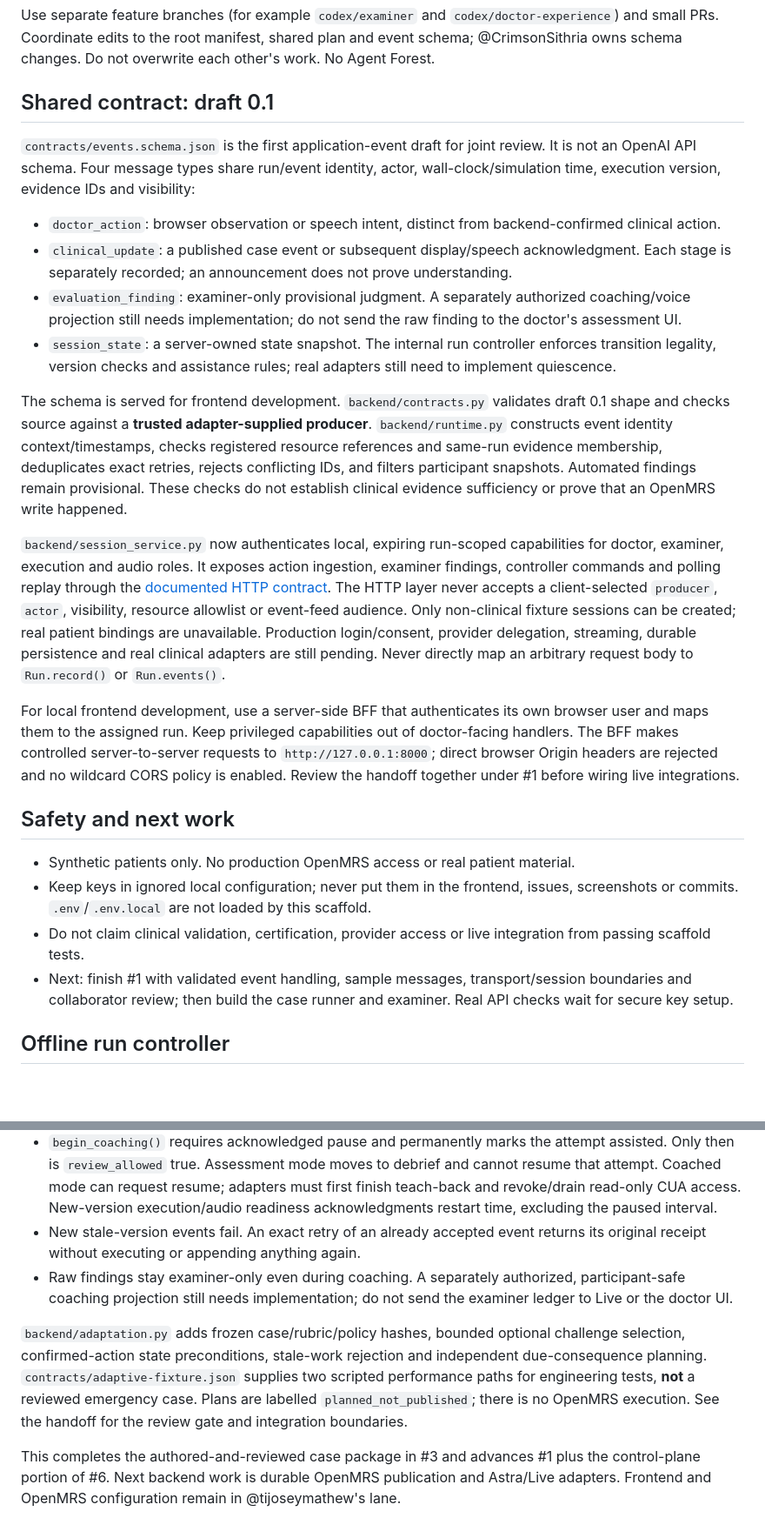
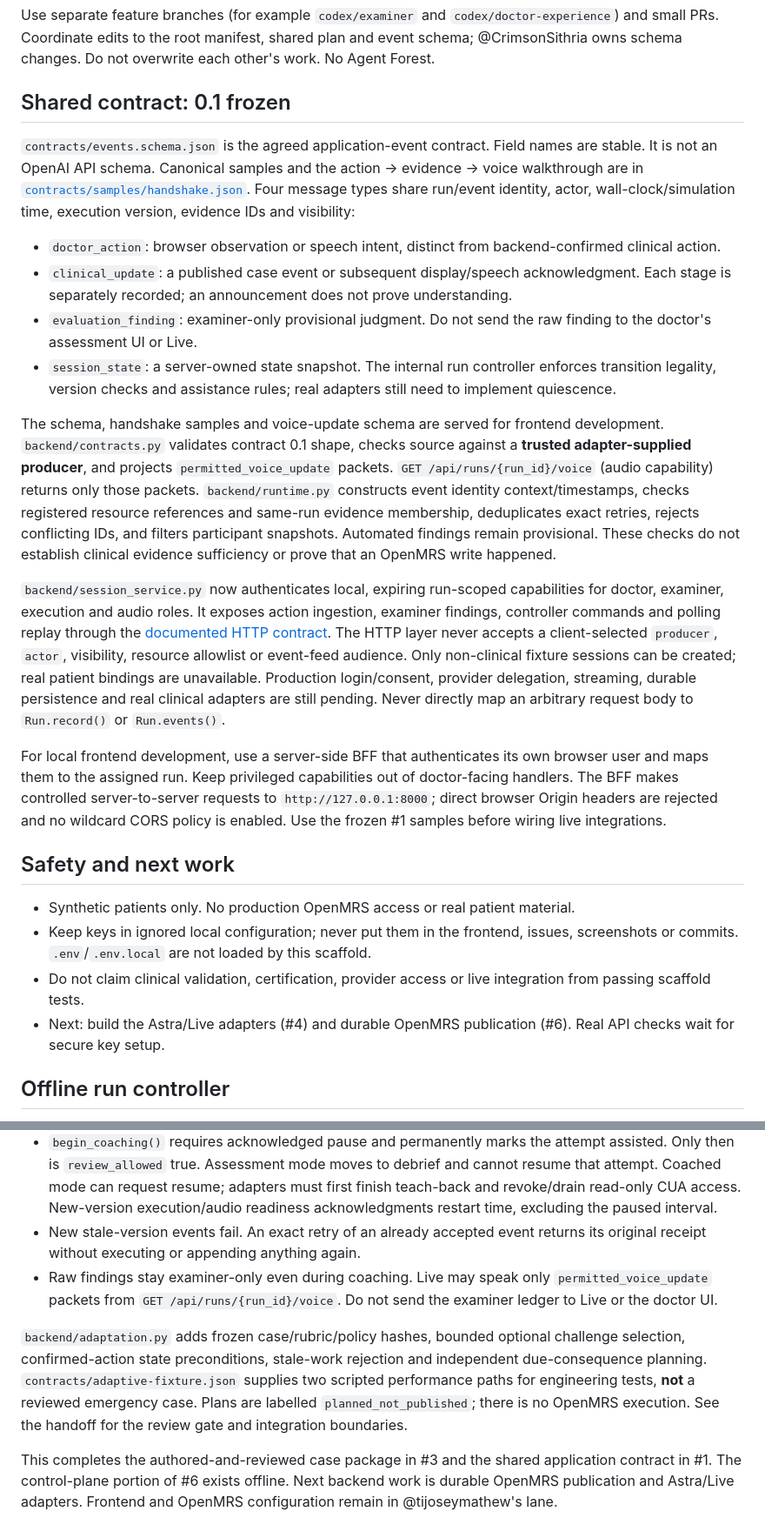
Before and after one commit to CrimsonCognition911/do-no-harm, a Markdown page: README.md, 2 parts joined by grey strips. Shown at 87% size. GitHub-like rendering; blank space fills up the shorter version.

Commit message:
docs: record frozen DNH-01 contract in the root README
Stop describing the shared envelope as a draft now that samples and
the permitted-voice handshake are the agreed 0.1 contract.

Co-authored-by: Cursor <cursoragent@cursor.com>

```diff
--- a/README.md
+++ b/README.md
@@ -44,27 +46,27 @@ The frontend folder contains handoff instructions. The [OpenMRS configuration pa
 
 Use separate feature branches (for example `codex/examiner` and `codex/doctor-experience`) and small PRs. Coordinate edits to the root manifest, shared plan and event schema; @CrimsonSithria owns schema changes. Do not overwrite each other's work. No Agent Forest.
 
-## Shared contract: draft 0.1
+## Shared contract: 0.1 frozen
 
-`contracts/events.schema.json` is the first application-event draft for joint review. It is not an OpenAI API schema. Four message types share run/event identity, actor, wall-clock/simulation time, execution version, evidence IDs and visibility:
+`contracts/events.schema.json` is the agreed application-event contract. Field names are stable. It is not an OpenAI API schema. Canonical samples and the action → evidence → voice walkthrough are in [`contracts/samples/handshake.json`](contracts/samples/handshake.json). Four message types share run/event identity, actor, wall-clock/simulation time, execution version, evidence IDs and visibility:
 
 - `doctor_action`: browser observation or speech intent, distinct from backend-confirmed clinical action.
 - `clinical_update`: a published case event or subsequent display/speech acknowledgment. Each stage is separately recorded; an announcement does not prove understanding.
-- `evaluation_finding`: examiner-only provisional judgment. A separately authorized coaching/voice projection still needs implementation; do not send the raw finding to the doctor's assessment UI.
+- `evaluation_finding`: examiner-only provisional judgment. Do not send the raw finding to the doctor's assessment UI or Live.
 - `session_state`: a server-owned state snapshot. The internal run controller enforces transition legality, version checks and assistance rules; real adapters still need to implement quiescence.
 
-The schema is served for frontend development. `backend/contracts.py` validates draft 0.1 shape and checks source against a **trusted adapter-supplied producer**. `backend/runtime.py` constructs event identity context/timestamps, checks registered resource references and same-run evidence membership, deduplicates exact retries, rejects conflicting IDs, and filters participant snapshots. Automated findings remain provisional. These checks do not establish clinical evidence sufficiency or prove that an OpenMRS write happened.
+The schema, handshake samples and voice-update schema are served for frontend development. `backend/contracts.py` validates contract 0.1 shape, checks source against a **trusted adapter-supplied producer**, and projects `permitted_voice_update` packets. `GET /api/runs/{run_id}/voice` (audio capability) returns only those packets. `backend/runtime.py` constructs event identity context/timestamps, checks registered resource references and same-run evidence membership, deduplicates exact retries, rejects conflicting IDs, and filters participant snapshots. Automated findings remain provisional. These checks do not establish clinical evidence sufficiency or prove that an OpenMRS write happened.
 
 `backend/session_service.py` now authenticates local, expiring run-scoped capabilities for doctor, examiner, execution and audio roles. It exposes action ingestion, examiner findings, controller commands and polling replay through the [documented HTTP contract](contracts/session-api.md). The HTTP layer never accepts a client-selected `producer`, `actor`, visibility, resource allowlist or event-feed audience. Only non-clinical fixture sessions can be created; real patient bindings are unavailable. Production login/consent, provider delegation, streaming, durable persistence and real clinical adapters are still pending. Never directly map an arbitrary request body to `Run.record()` or `Run.events()`.
 
-For local frontend development, use a server-side BFF that authenticates its own browser user and maps them to the assigned run. Keep privileged capabilities out of doctor-facing handlers. The BFF makes controlled server-to-server requests to `http://127.0.0.1:8000`; direct browser Origin headers are rejected and no wildcard CORS policy is enabled. Review the handoff together under #1 before wiring live integrations.
+For local frontend development, use a server-side BFF that authenticates its own browser user and maps them to the assigned run. Keep privileged capabilities out of doctor-facing handlers. The BFF makes controlled server-to-server requests to `http://127.0.0.1:8000`; direct browser Origin headers are rejected and no wildcard CORS policy is enabled. Use the frozen #1 samples before wiring live integrations.
 
 ## Safety and next work
 
 - Synthetic patients only. No production OpenMRS access or real patient material.
 - Keep keys in ignored local configuration; never put them in the frontend, issues, screenshots or commits. `.env`/`.env.local` are not loaded by this scaffold.
 - Do not claim clinical validation, certification, provider access or live integration from passing scaffold tests.
-- Next: finish #1 with validated event handling, sample messages, transport/session boundaries and collaborator review; then build the case runner and examiner. Real API checks wait for secure key setup.
+- Next: build the Astra/Live adapters (#4) and durable OpenMRS publication (#6). Real API checks wait for secure key setup.
 
 ## Offline run controller
 
@@ -75,8 +77,8 @@ For local frontend development, use a server-side BFF that authenticates its own
 - `request_pause()` immediately gates new action/update receipts, freezes simulated time and advances the execution version. Both `execution` and `audio` must acknowledge the new version before the run becomes `paused`. The execution adapter must stop scheduling and reconcile/drain in-flight writes; the audio adapter must stop/flush playback. The controller cannot do those external operations itself. Missing acknowledgments leave it safely blocked; timeout/recovery is not implemented yet.
 - `begin_coaching()` requires acknowledged pause and permanently marks the attempt assisted. Only then is `review_allowed` true. Assessment mode moves to debrief and cannot resume that attempt. Coached mode can request resume; adapters must first finish teach-back and revoke/drain read-only CUA access. New-version execution/audio readiness acknowledgments restart time, excluding the paused interval.
 - New stale-version events fail. An exact retry of an already accepted event returns its original receipt without executing or appending anything again.
-- Raw findings stay examiner-only even during coaching. A separately authorized, participant-safe coaching projection still needs implementation; do not send the examiner ledger to Live or the doctor UI.
+- Raw findings stay examiner-only even during coaching. Live may speak only `permitted_voice_update` packets from `GET /api/runs/{run_id}/voice`. Do not send the examiner ledger to Live or the doctor UI.
 
 `backend/adaptation.py` adds frozen case/rubric/policy hashes, bounded optional challenge selection, confirmed-action state preconditions, stale-work rejection and independent due-consequence planning. `contracts/adaptive-fixture.json` supplies two scripted performance paths for engineering tests, **not** a reviewed emergency case. Plans are labelled `planned_not_published`; there is no OpenMRS execution. See the handoff for the review gate and integration boundaries.
 
-This completes the authored-and-reviewed case package in #3 and advances #1 plus the control-plane portion of #6. Next backend work is durable OpenMRS publication and Astra/Live adapters. Frontend and OpenMRS configuration remain in @tijoseymathew's lane.
+This completes the authored-and-reviewed case package in #3 and the shared application contract in #1. The control-plane portion of #6 exists offline. Next backend work is durable OpenMRS publication and Astra/Live adapters. Frontend and OpenMRS configuration remain in @tijoseymathew's lane.
```
Also changed, not shown: other parts of README.md (+3 -1 lines).
